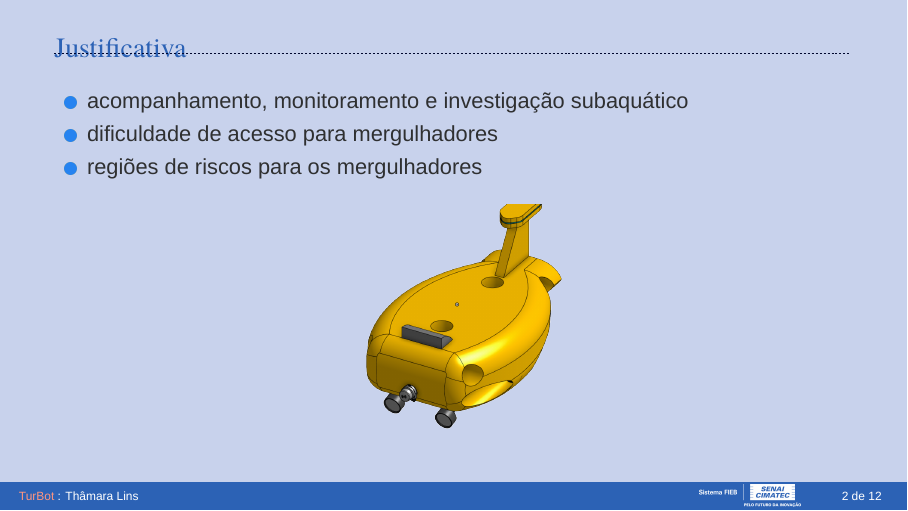
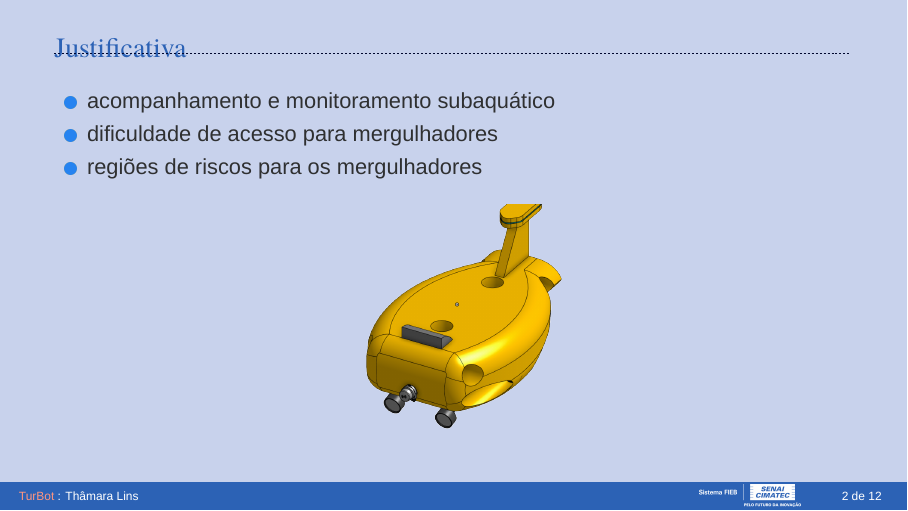
Before and after one commit to Thamaralins/trail-tubort-beamer, LaTeX slides (presentation.tex, which reads Sections/01-introduction.tex): page 2 of 12. Compiled offline with XeLaTeX; a missing font is replaced by an installed copy or a similar font.

Commit message:
alterca-na-justificativa

```diff
--- a/Sections/01-introduction.tex
+++ b/Sections/01-introduction.tex
@@ -1,7 +1,7 @@
 %*----------- SLIDE -------------------------------------------------------------
 \begin{frame}[c]{Justificativa}
     \begin{itemize}
-        \item acompanhamento, monitoramento e investigação subaquático
+        \item acompanhamento e monitoramento subaquático
         \item dificuldade de acesso para mergulhadores
         \item regiões de riscos para os mergulhadores
     \end{itemize}
```
Also changed, not shown: presentation.pdf.
